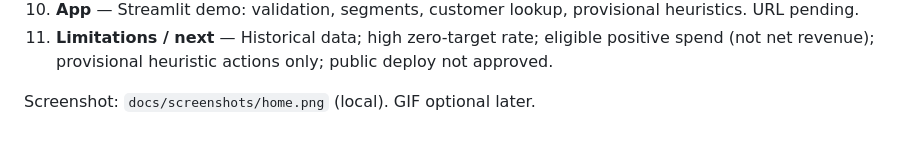
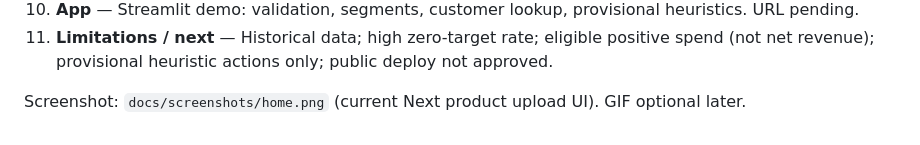
Before and after one commit to joeali12/MarketMind, a Markdown page: docs/presentation_outline.md, the part around the change. GitHub-like rendering.

```diff
--- a/docs/presentation_outline.md
+++ b/docs/presentation_outline.md
@@ -14,4 +14,4 @@ Numbers from `artifacts/model_metadata.json` / reports (verified). Live URL: pen
 10. **App** — Streamlit demo: validation, segments, customer lookup, provisional heuristics. URL pending.
 11. **Limitations / next** — Historical data; high zero-target rate; eligible positive spend (not net revenue); provisional heuristic actions only; public deploy not approved.
 
-Screenshot: `docs/screenshots/home.png` (local). GIF optional later.
+Screenshot: `docs/screenshots/home.png` (current Next product upload UI). GIF optional later.
```
Also changed, not shown: README.md (+11 -3 lines), docs/deployment.md (+1 -1 lines), docs/screenshots/home.png, docs/screenshots/overview.png, docs/screenshots/products.png (added), docs/screenshots/store.png (added), docs/screenshots/upload.png (added).
